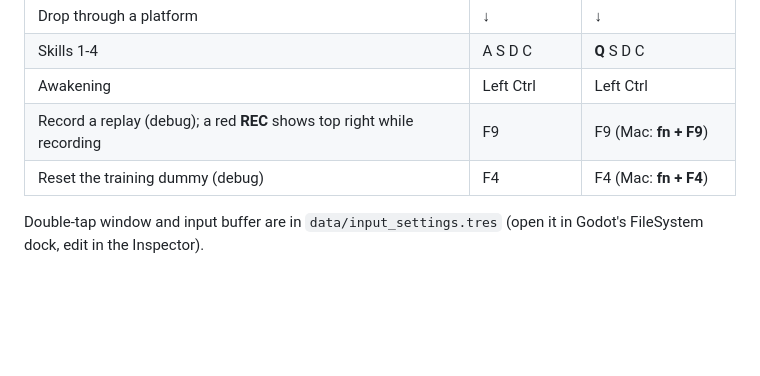
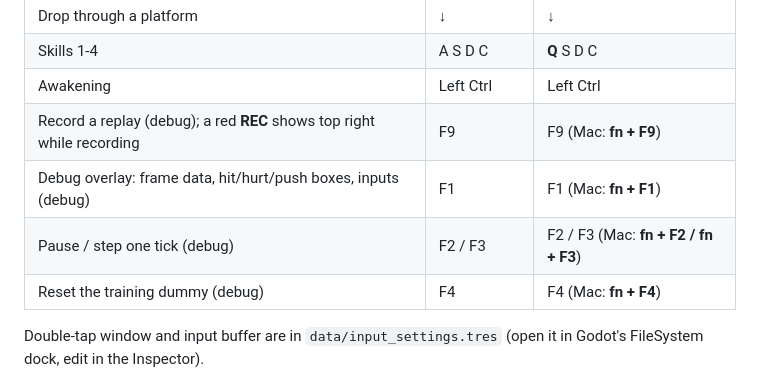
Before and after one commit to asty8926/side-scrolling-game, a Markdown page: README.md, the part around the change. Drawn GitHub-style; blank space fills up the shorter version.

Commit message:
test: overlay from a restored snapshot, active-only hitboxes, input labels, pause/step; README keys

```diff
--- a/README.md
+++ b/README.md
@@ -43,6 +43,8 @@ Keys are bound by **physical position**, so they work on QWERTY and AZERTY with
 | Skills 1-4 | A S D C | **Q** S D C |
 | Awakening | Left Ctrl | Left Ctrl |
 | Record a replay (debug); a red **REC** shows top right while recording | F9 | F9 (Mac: **fn + F9**) |
+| Debug overlay: frame data, hit/hurt/push boxes, inputs (debug) | F1 | F1 (Mac: **fn + F1**) |
+| Pause / step one tick (debug) | F2 / F3 | F2 / F3 (Mac: **fn + F2 / fn + F3**) |
 | Reset the training dummy (debug) | F4 | F4 (Mac: **fn + F4**) |
 
 Double-tap window and input buffer are in `data/input_settings.tres` (open it in Godot's FileSystem dock, edit in the Inspector).
```
Also changed, not shown: docs/evidence/46-debug-overlay.png (added), 3 other files.
